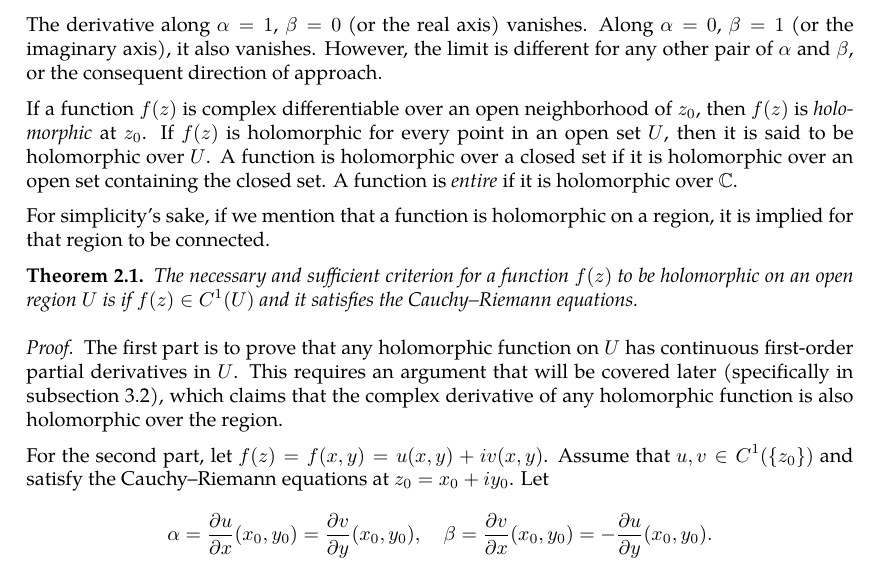
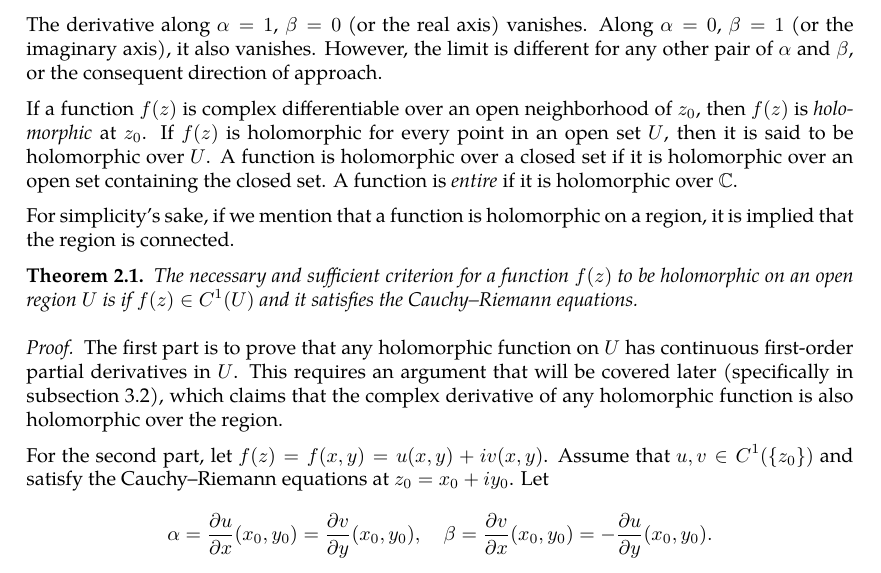
Before and after one commit to slipperking/complex-analysis-latex, a LaTeX document (main.tex): part of page 13 of 66, cut so that both start at the same text. Compiled offline with pdfLaTeX.

Commit message:
overleaf_to_git (Thu Jun 19 22:24:28 2025 -0700): update main.tex from r13362 to r13365

```diff
--- a/main.tex
+++ b/main.tex
@@ -53,6 +53,8 @@
 \providecommand*{\lemmaautorefname}{Lemma}
 \providecommand*{\definitionautorefname}{Definition}
 \providecommand*{\corollaryautorefname}{Corollary}
+\providecommand*{\sectionautorefname}{\S}
+\providecommand*{\subsectionautorefname}{\S}
 \theoremstyle{remark}
 \newtheorem{example}{Example}[subsection]
 \theoremstyle{definition}
@@ -359,7 +361,7 @@ The derivative along \(\alpha=1\), \(\beta=0\) (or the real axis) vanishes. Alon
 
 If a function \(f(z)\) is complex differentiable over an open neighborhood of \(z_0\), then \(f(z)\) is \textit{holomorphic} at \(z_0\). If \(f(z)\) is holomorphic for every point in an open set \(U\), then it is said to be holomorphic over \(U\). A function is holomorphic over a closed set if it is holomorphic over an open set containing the closed set. A function is \textit{entire} if it is holomorphic over \(\mathbb{C}\).
 
-For simplicity's sake, if we mention that a function is holomorphic on a region, it is implied for that region to be connected.
+For simplicity's sake, if we mention that a function is holomorphic on a region, it is implied that the region is connected.
 \begin{theorem}\label{thm:holomorphycondition}
     The necessary and sufficient criterion for a function \(f(z)\) to be holomorphic on an open region \(U\) is if \(f(z)\in C^1(U)\) and it satisfies the Cauchy--Riemann equations.
 \end{theorem}
```
